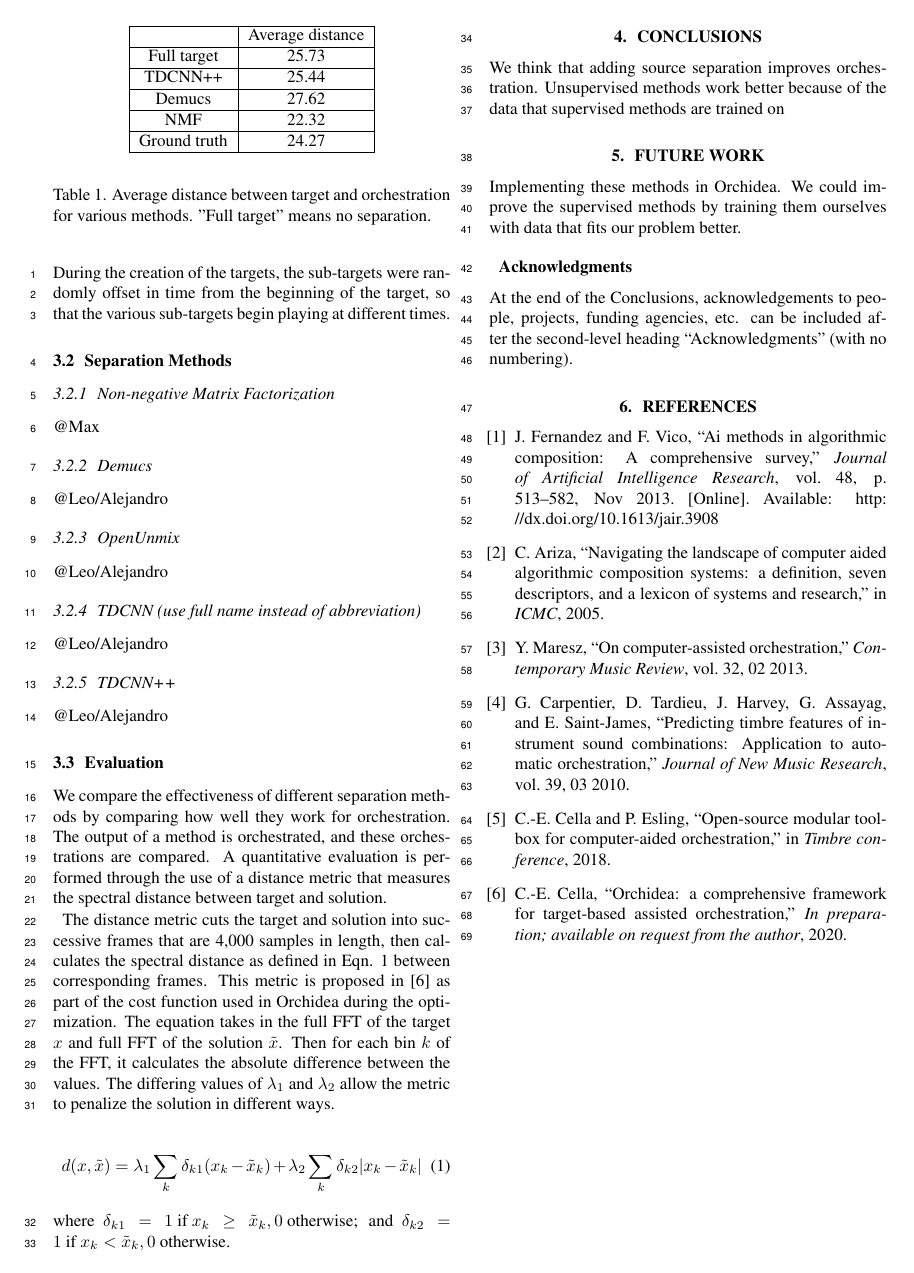
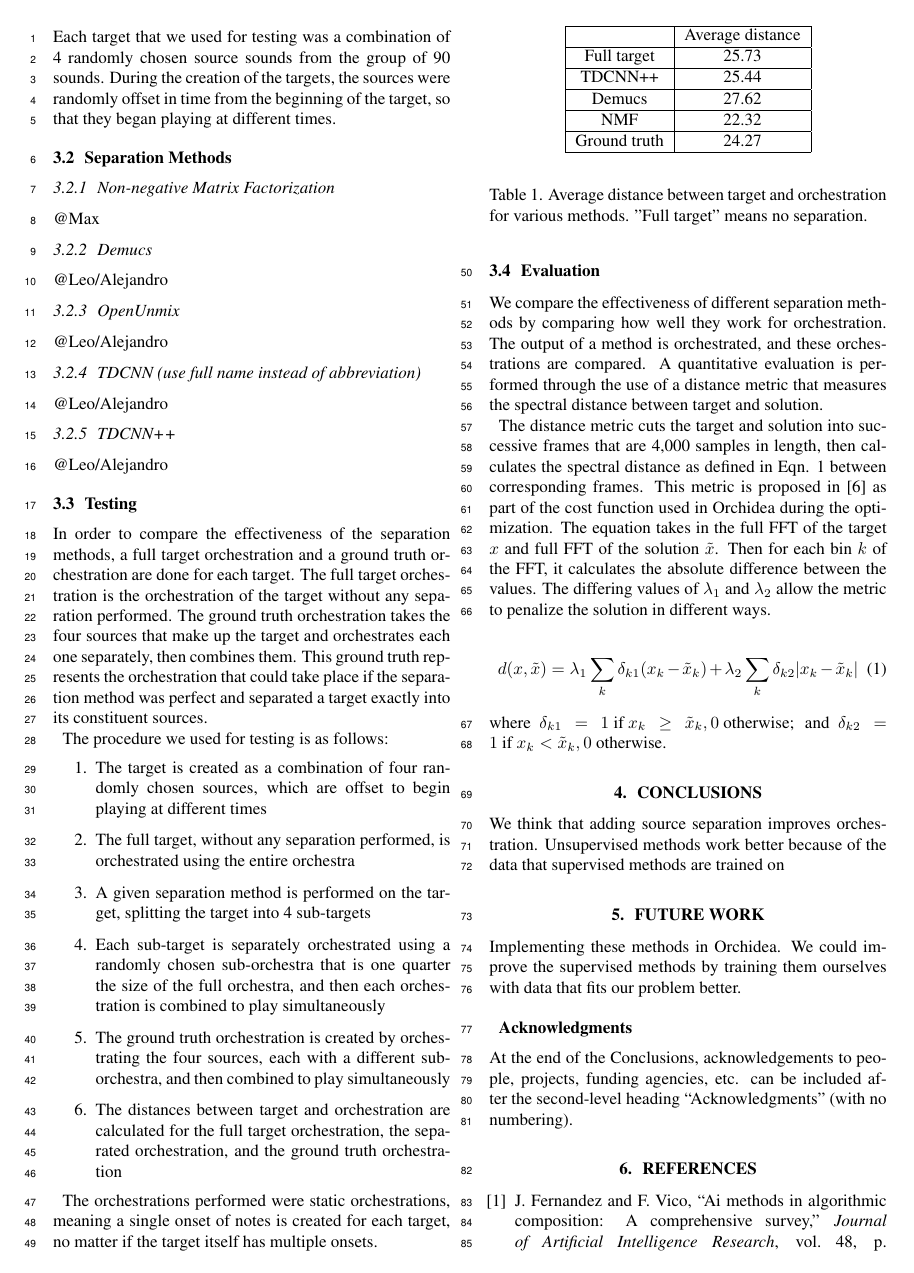
Before and after one commit to dzluke/DeepOrchestration, a LaTeX paper (source_separation/paper/paper.tex): page 2 of 2 before the commit and page 2 of 3 after it. Compiled offline with pdfLaTeX.

Commit message:
Add testing section

```diff
--- a/source_separation/paper/paper.tex
+++ b/source_separation/paper/paper.tex
@@ -103,7 +103,7 @@
 			\item Static sounds in which the harmonic average across time is a fitting representation of the sound
 			\item Sounds in which there is at least some pitched content and not only noise
 		\end{enumerate}
-		During the creation of the targets, the sub-targets were randomly offset in time from the beginning of the target, so that the various sub-targets begin playing at different times.
+		Each target that we used for testing was a combination of 4 randomly chosen source sounds from the group of 90 sounds. During the creation of the targets, the sources were randomly offset in time from the beginning of the target, so that they began playing at different times.
 
 		\subsection{Separation Methods}
 
@@ -121,6 +121,21 @@
 
 			\subsubsection{TDCNN++}
 			@Leo/Alejandro
+
+		\subsection{Testing}
+		In order to compare the effectiveness of the separation methods, a full target orchestration and a ground truth orchestration are done for each target. The full target orchestration is the orchestration of the target without any separation performed. The ground truth orchestration takes the four sources that make up the target and orchestrates each one separately, then combines them. This ground truth represents the orchestration that could take place if the separation method was perfect and separated a target exactly into its constituent sources.
+
+		The procedure we used for testing is as follows:
+		\begin{enumerate}
+			\item The target is created as a combination of four randomly chosen sources, which are offset to begin playing at different times
+			\item The full target, without any separation performed, is orchestrated using the entire orchestra
+			\item A given separation method is performed on the target, splitting the target into 4 sub-targets
+			\item Each sub-target is separately orchestrated using a randomly chosen sub-orchestra that is one quarter the size of the full orchestra, and then each orchestration is combined to play simultaneously
+			\item The ground truth orchestration is created by orchestrating the four sources, each with a different sub-orchestra, and then combined to play simultaneously
+			\item The distances between target and orchestration are calculated for the full target orchestration, the separated orchestration, and the ground truth orchestration
+		\end{enumerate}
+
+		The orchestrations performed were static orchestrations, meaning a single onset of notes is created for each target, no matter if the target itself has multiple onsets.
 
 		\subsection{Evaluation}
 		We compare the effectiveness of different separation methods by comparing how well they work for orchestration. The output of a method is orchestrated, and these orchestrations are compared. A quantitative evaluation is performed through the use of a distance metric that measures the spectral distance between target and solution.
```
Also changed, not shown: source_separation/paper/paper.tex (2 more changed lines).
